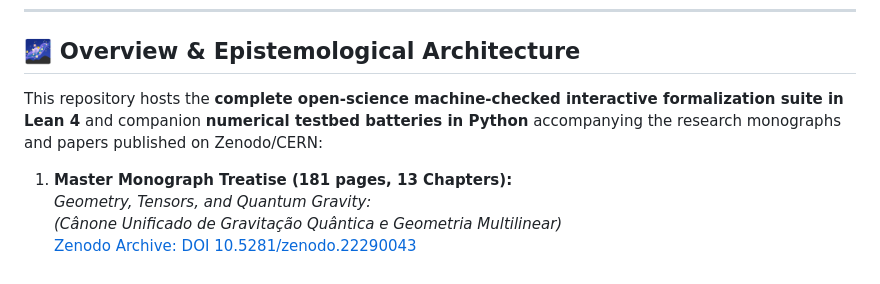
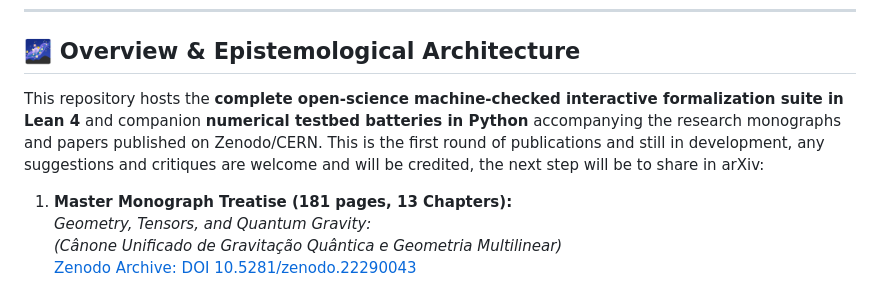
Before and after one commit to reinaldomsilvafilho-netizen/quantum-gravity-lean4, a Markdown page: README.md, the part around the change. GitHub-like rendering.

```diff
--- a/README.md
+++ b/README.md
@@ -22,7 +22,7 @@
 
 ## 🌌 Overview & Epistemological Architecture
 
-This repository hosts the **complete open-science machine-checked interactive formalization suite in Lean 4** and companion **numerical testbed batteries in Python** accompanying the research monographs and papers published on Zenodo/CERN:
+This repository hosts the **complete open-science machine-checked interactive formalization suite in Lean 4** and companion **numerical testbed batteries in Python** accompanying the research monographs and papers published on Zenodo/CERN. This is the first round of publications and still in development, any suggestions and critiques are welcome and will be credited, the next step will be to share in arXiv:
 
 1. **Master Monograph Treatise (181 pages, 13 Chapters):**
    *Geometry, Tensors, and Quantum Gravity:*
```
